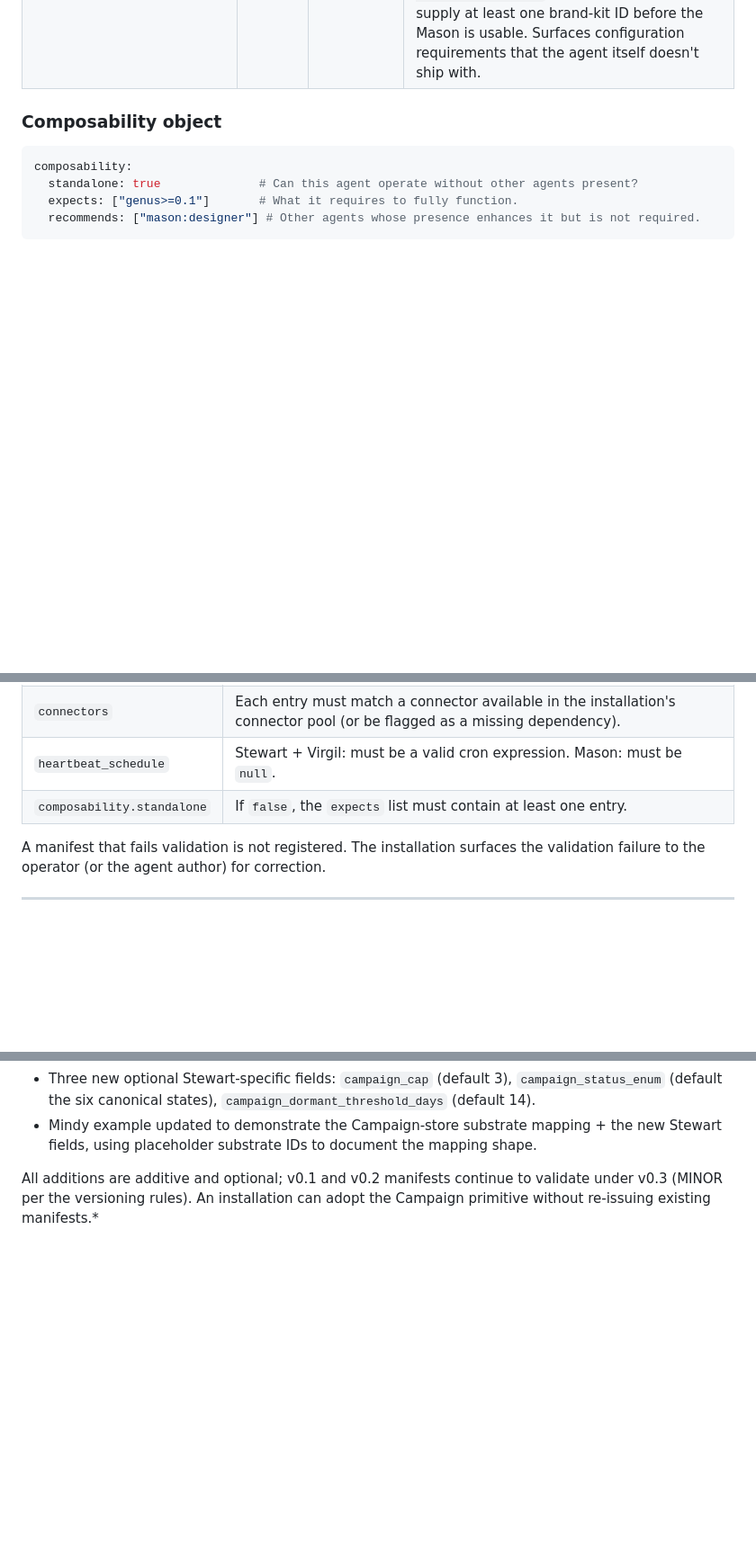
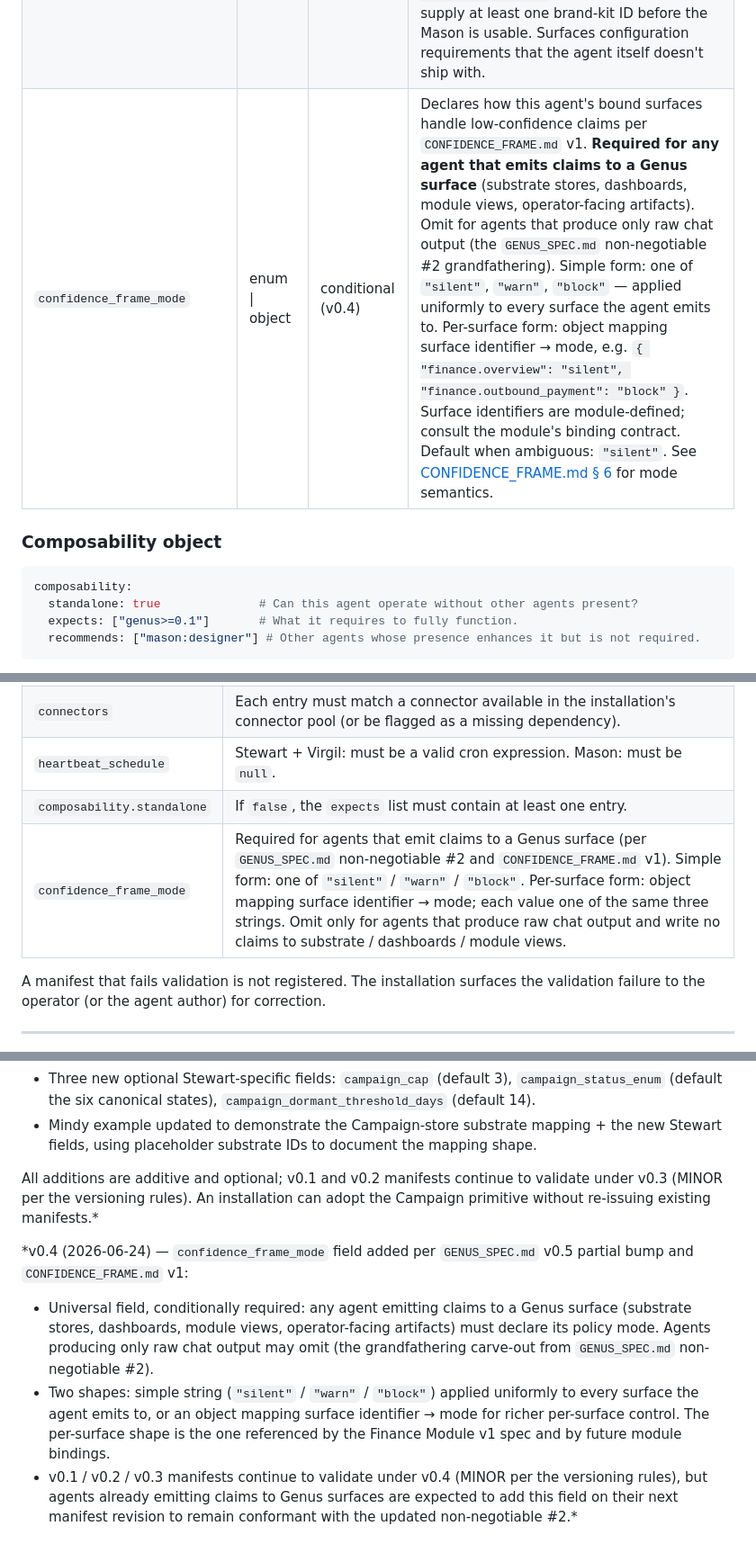
Before and after one commit to Tij8i/Genus, a Markdown page: GENUS_MANIFEST.md, 3 parts joined by grey strips. Shown at 90% size. Drawn GitHub-style; blank space fills up the shorter version.

```diff
--- a/GENUS_MANIFEST.md
+++ b/GENUS_MANIFEST.md
@@ -80,6 +80,7 @@ Required for every Genus agent regardless of archetype.
 | `distribution` | enum | no (v0.2) | Clarifies license semantics: `"community-template"` (open-source template anyone may fork), `"operator-bound"` (a specific operator's instance; not designed for general fork), `"proprietary"` (closed source). When omitted, inferred from the `license` field (`"MIT"` etc. → community-template; `"proprietary"` → proprietary; ambiguous values like `"internal"` → operator-bound). |
 | `substrate_mapping` | object | no (v0.2) | Declares which configured connector implements which Genus operational substrate store. Recognized keys (v0.3): `task_store`, `campaign_store`, `kpi_registry`, `workflow_registry`, `agent_updates_store`, `approval_log`, `artifact_index`. Example: `{ task_store: "notion:taskDB-id", campaign_store: "notion:goalsProjectsDB-id", kpi_registry: "notion:kpiRegistry-id", ... }`. Without this, the installation can't know which Notion database is which store. Optional (defaults inferred from connector defaults); recommended for installations with multiple data stores. |
 | `installation_configuration` | object | no (v0.2) | Declares what an installation must wire up before the agent can run. Example: a Mason that uses Canva may declare `installation_configuration: { brand_kit_ids: { required: true, type: "list[string]" } }` — the installation must supply at least one brand-kit ID before the Mason is usable. Surfaces configuration requirements that the agent itself doesn't ship with. |
+| `confidence_frame_mode` | enum \| object | conditional (v0.4) | Declares how this agent's bound surfaces handle low-confidence claims per `CONFIDENCE_FRAME.md` v1. **Required for any agent that emits claims to a Genus surface** (substrate stores, dashboards, module views, operator-facing artifacts). Omit for agents that produce only raw chat output (the `GENUS_SPEC.md` non-negotiable #2 grandfathering). Simple form: one of `"silent"`, `"warn"`, `"block"` — applied uniformly to every surface the agent emits to. Per-surface form: object mapping surface identifier → mode, e.g. `{ "finance.overview": "silent", "finance.outbound_payment": "block" }`. Surface identifiers are module-defined; consult the module's binding contract. Default when ambiguous: `"silent"`. See [CONFIDENCE_FRAME.md § 6](./CONFIDENCE_FRAME.md) for mode semantics. |
 
 ### Composability object
 
@@ -216,6 +217,7 @@ Notice the absence of `identity`, `contract`, `playbook`, `domain_model`, `refle
 | `connectors` | Each entry must match a connector available in the installation's connector pool (or be flagged as a missing dependency). |
 | `heartbeat_schedule` | Stewart + Virgil: must be a valid cron expression. Mason: must be `null`. |
 | `composability.standalone` | If `false`, the `expects` list must contain at least one entry. |
+| `confidence_frame_mode` | Required for agents that emit claims to a Genus surface (per `GENUS_SPEC.md` non-negotiable #2 and `CONFIDENCE_FRAME.md` v1). Simple form: one of `"silent"` / `"warn"` / `"block"`. Per-surface form: object mapping surface identifier → mode; each value one of the same three strings. Omit only for agents that produce raw chat output and write no claims to substrate / dashboards / module views. |
 
 A manifest that fails validation is not registered. The installation surfaces the validation failure to the operator (or the agent author) for correction.
 
@@ -462,3 +464,8 @@ All five are additive and optional; v0.1 manifests continue to validate under v0
 - Mindy example updated to demonstrate the Campaign-store substrate mapping + the new Stewart fields, using placeholder substrate IDs to document the mapping shape.
 
 All additions are additive and optional; v0.1 and v0.2 manifests continue to validate under v0.3 (MINOR per the versioning rules). An installation can adopt the Campaign primitive without re-issuing existing manifests.*
+
+*v0.4 (2026-06-24) — `confidence_frame_mode` field added per `GENUS_SPEC.md` v0.5 partial bump and `CONFIDENCE_FRAME.md` v1:
+- Universal field, conditionally required: any agent emitting claims to a Genus surface (substrate stores, dashboards, module views, operator-facing artifacts) must declare its policy mode. Agents producing only raw chat output may omit (the grandfathering carve-out from `GENUS_SPEC.md` non-negotiable #2).
+- Two shapes: simple string (`"silent"` / `"warn"` / `"block"`) applied uniformly to every surface the agent emits to, or an object mapping surface identifier → mode for richer per-surface control. The per-surface shape is the one referenced by the Finance Module v1 spec and by future module bindings.
+- v0.1 / v0.2 / v0.3 manifests continue to validate under v0.4 (MINOR per the versioning rules), but agents already emitting claims to Genus surfaces are expected to add this field on their next manifest revision to remain conformant with the updated non-negotiable #2.*
```
Also changed, not shown: other parts of GENUS_MANIFEST.md (+2 -2 lines), CONFIDENCE_FRAME.md (added, +235 -0 lines), GENUS_SPEC.md (+9 -3 lines).
